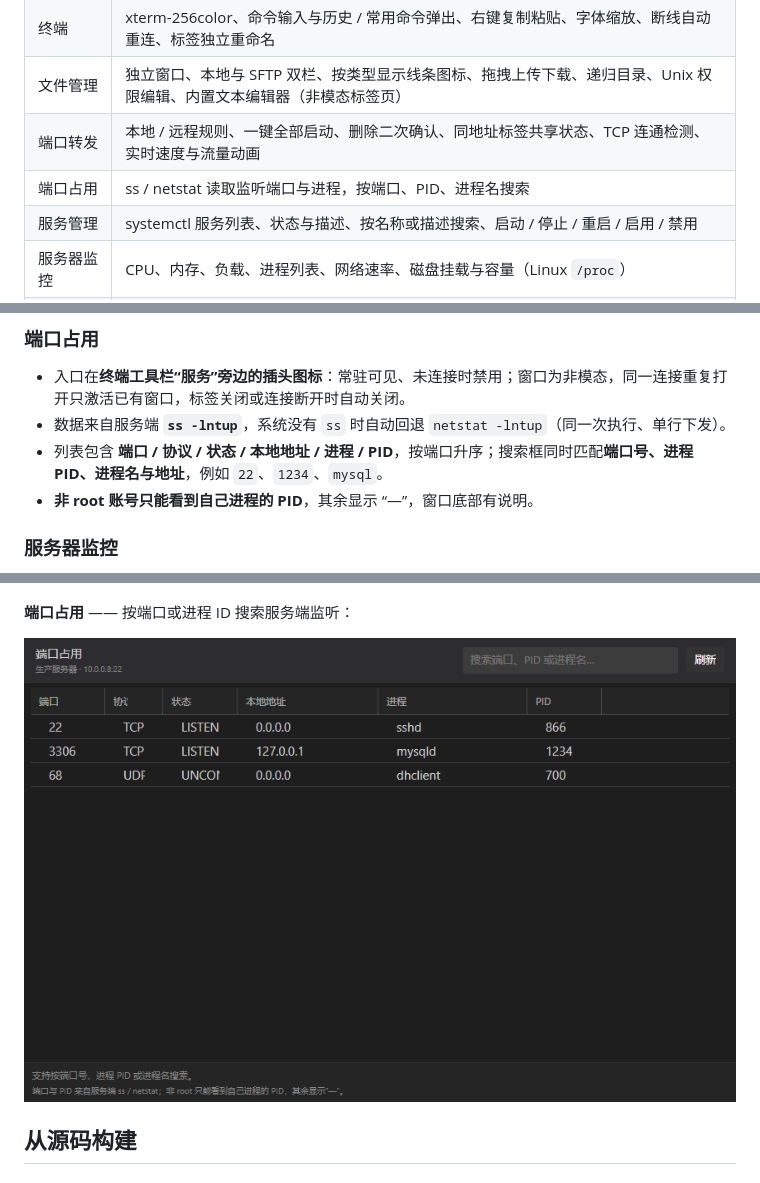
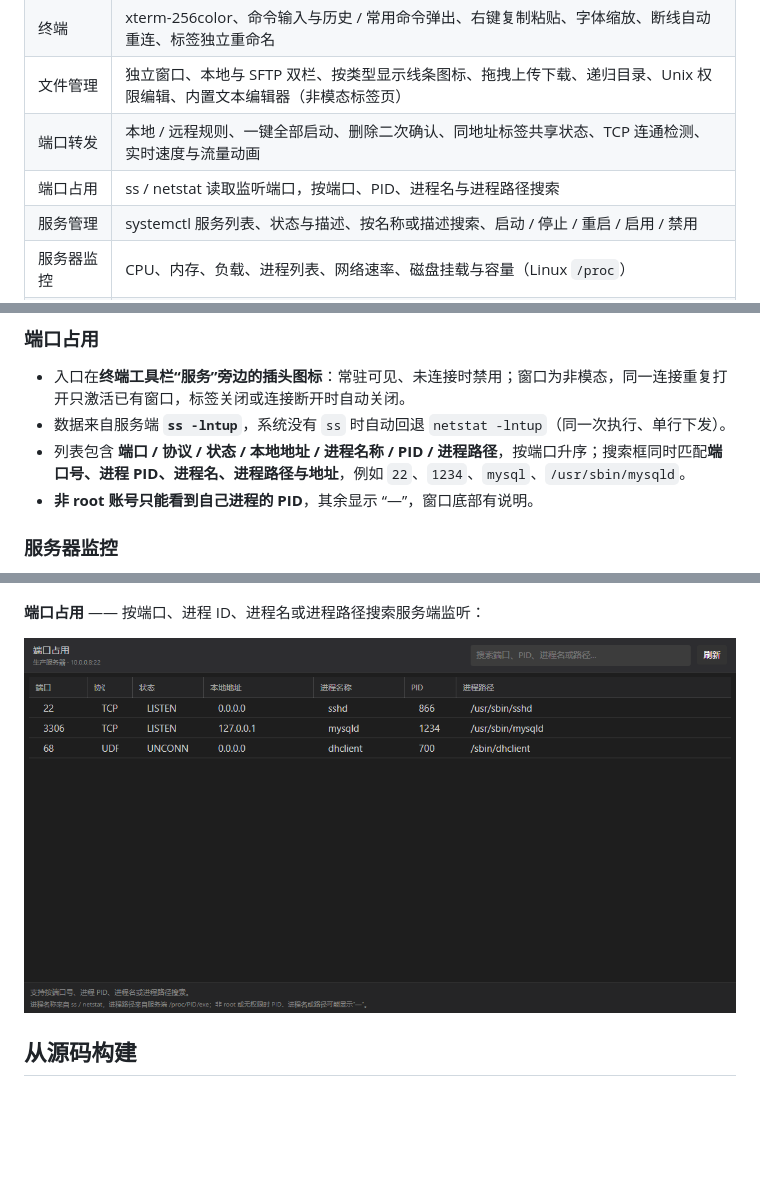
Before and after one commit to coolqingcheng/shell-x, a Markdown page: README.md, 3 parts joined by grey strips. GitHub-like rendering; pictures changed too: docs/images/port-usage.png; blank space fills up the shorter version.

```diff
--- a/README.md
+++ b/README.md
@@ -39,7 +39,7 @@ ShellX 使用 **Avalonia UI + .NET 10** 构建，界面布局参考 FinalShell
 | 终端 | xterm-256color、命令输入与历史 / 常用命令弹出、右键复制粘贴、字体缩放、断线自动重连、标签独立重命名 |
 | 文件管理 | 独立窗口、本地与 SFTP 双栏、按类型显示线条图标、拖拽上传下载、递归目录、Unix 权限编辑、内置文本编辑器（非模态标签页） |
 | 端口转发 | 本地 / 远程规则、一键全部启动、删除二次确认、同地址标签共享状态、TCP 连通检测、实时速度与流量动画 |
-| 端口占用 | ss / netstat 读取监听端口与进程，按端口、PID、进程名搜索 |
+| 端口占用 | ss / netstat 读取监听端口，按端口、PID、进程名与进程路径搜索 |
 | 服务管理 | systemctl 服务列表、状态与描述、按名称或描述搜索、启动 / 停止 / 重启 / 启用 / 禁用 |
 | 服务器监控 | CPU、内存、负载、进程列表、网络速率、磁盘挂载与容量（Linux `/proc`） |
 | MCP 服务 | HTTP JSON-RPC 暴露本机命令执行，Bearer 鉴权、一键复制客户端配置、逐条审计日志与实时日志窗口 |
@@ -88,7 +88,7 @@ ShellX 使用 **Avalonia UI + .NET 10** 构建，界面布局参考 FinalShell
 
 - 入口在**终端工具栏“服务”旁边的插头图标**：常驻可见、未连接时禁用；窗口为非模态，同一连接重复打开只激活已有窗口，标签关闭或连接断开时自动关闭。
 - 数据来自服务端 **`ss -lntup`**，系统没有 `ss` 时自动回退 `netstat -lntup`（同一次执行、单行下发）。
-- 列表包含 **端口 / 协议 / 状态 / 本地地址 / 进程 / PID**，按端口升序；搜索框同时匹配**端口号、进程 PID、进程名与地址**，例如 `22`、`1234`、`mysql`。
+- 列表包含 **端口 / 协议 / 状态 / 本地地址 / 进程名称 / PID / 进程路径**，按端口升序；搜索框同时匹配**端口号、进程 PID、进程名、进程路径与地址**，例如 `22`、`1234`、`mysql`、`/usr/sbin/mysqld`。
 - **非 root 账号只能看到自己进程的 PID**，其余显示 “—”，窗口底部有说明。
 
 ### 服务器监控
@@ -180,7 +180,7 @@ GET  http://127.0.0.1:8765/healthz
 
 ![服务状态窗口](docs/images/service-status.png)
 
-**端口占用** —— 按端口或进程 ID 搜索服务端监听：
+**端口占用** —— 按端口、进程 ID、进程名或进程路径搜索服务端监听：
 
 ![端口占用窗口](docs/images/port-usage.png)
 
```
Also changed, not shown: docs/verification.md (+3 -3 lines), 7 other files.
